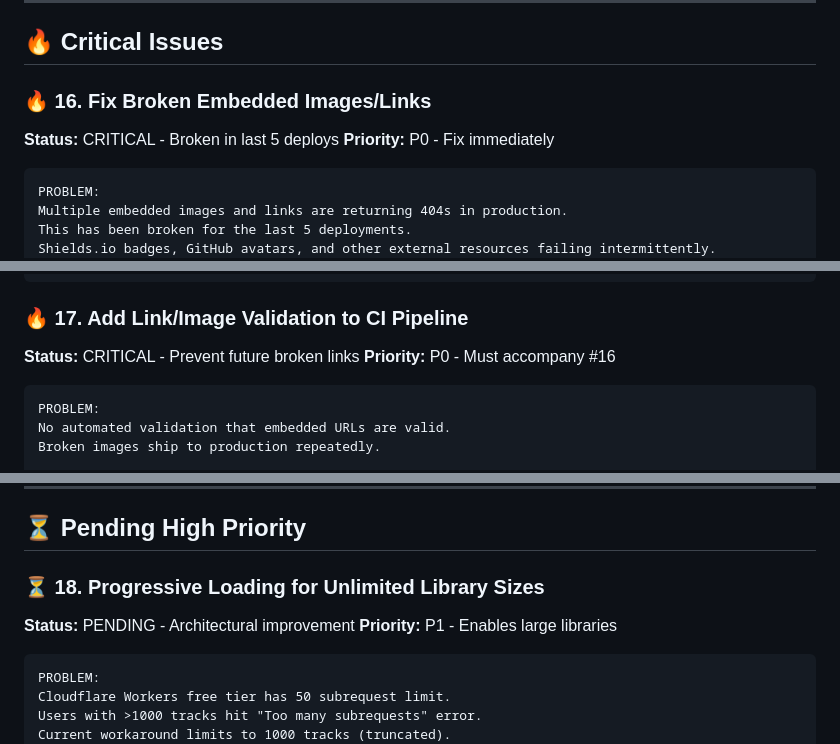
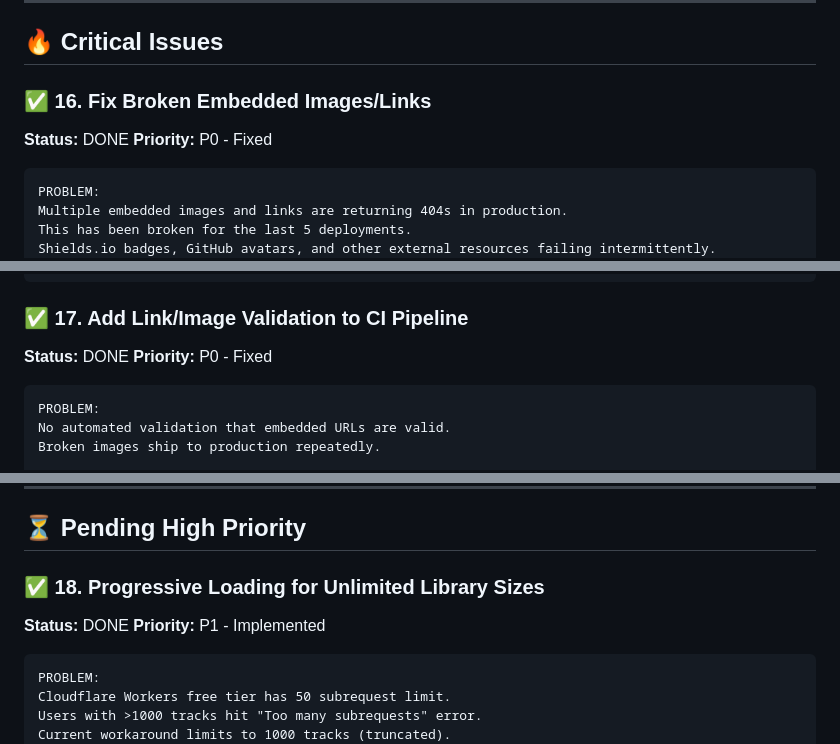
Before and after one commit to TomsTech/spotify-genre-sorter, a Markdown page: BACKLOG.md, 3 parts joined by grey strips. GitHub-like rendering.

````diff
--- a/BACKLOG.md
+++ b/BACKLOG.md
@@ -62,9 +62,9 @@
 
 ## 🔥 Critical Issues
 
-### 🔥 16. Fix Broken Embedded Images/Links
-**Status:** CRITICAL - Broken in last 5 deploys
-**Priority:** P0 - Fix immediately
+### ✅ 16. Fix Broken Embedded Images/Links
+**Status:** DONE
+**Priority:** P0 - Fixed
 
 ```
 PROBLEM:
@@ -103,9 +103,9 @@ VALIDATION:
 - [ ] CSP headers don't block images
 ```
 
-### 🔥 17. Add Link/Image Validation to CI Pipeline
-**Status:** CRITICAL - Prevent future broken links
-**Priority:** P0 - Must accompany #16
+### ✅ 17. Add Link/Image Validation to CI Pipeline
+**Status:** DONE
+**Priority:** P0 - Fixed
 
 ```
 PROBLEM:
@@ -147,9 +147,9 @@ VALIDATION:
 
 ## ⏳ Pending High Priority
 
-### ⏳ 18. Progressive Loading for Unlimited Library Sizes
-**Status:** PENDING - Architectural improvement
-**Priority:** P1 - Enables large libraries
+### ✅ 18. Progressive Loading for Unlimited Library Sizes
+**Status:** DONE
+**Priority:** P1 - Implemented
 
 ```
 PROBLEM:
````
Also changed, not shown: other parts of BACKLOG.md (+12 -12 lines).
